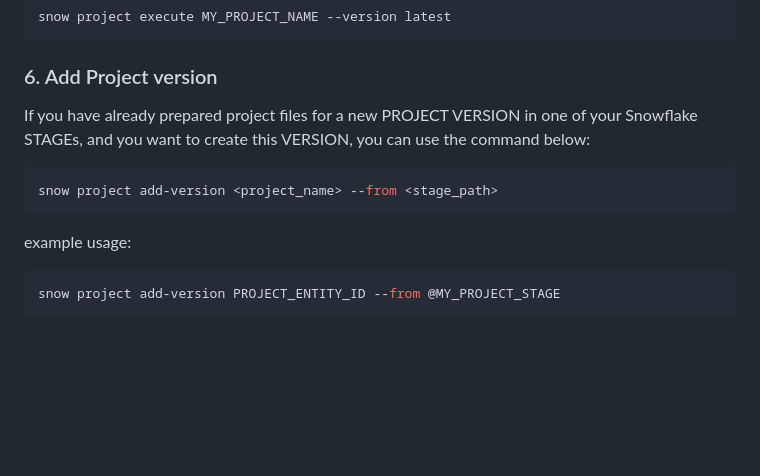
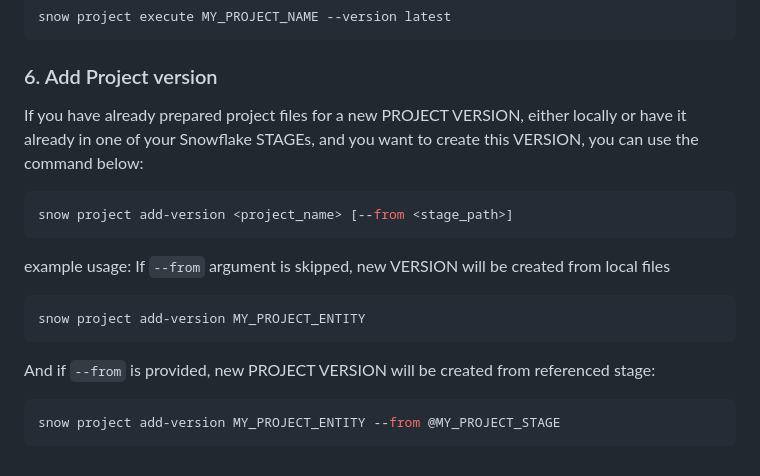
Before and after one commit to snowflakedb/snowflake-cli-templates, a Markdown page: data_project/README.md, the part around the change. GitHub-like rendering; blank space fills up the shorter version.

Commit message:
feat: [SNOW-2032682] improve docs around add-version

````diff
--- a/data_project/README.md
+++ b/data_project/README.md
@@ -177,17 +177,22 @@ snow project execute MY_PROJECT_NAME --version latest
 
 ### 6. Add Project version
 
-If you have already prepared project files for a new PROJECT VERSION in one of your Snowflake STAGEs,
+If you have already prepared project files for a new PROJECT VERSION, either locally or have it already in one of your Snowflake STAGEs,
 and you want to create this VERSION, you can use the command below:
 
 ```bash
-snow project add-version <project_name> --from <stage_path>
+snow project add-version <project_name> [--from <stage_path>]
 ```
 
 example usage:
+If `--from` argument is skipped, new VERSION will be created from local files
+```bash
+snow project add-version MY_PROJECT_ENTITY
+```
 
+And if `--from` is provided, new PROJECT VERSION will be created from referenced stage:
 ```bash
-snow project add-version PROJECT_ENTITY_ID --from @MY_PROJECT_STAGE
+snow project add-version MY_PROJECT_ENTITY --from @MY_PROJECT_STAGE
 ```
 
 [manifest]: ./manifest.yml
````
